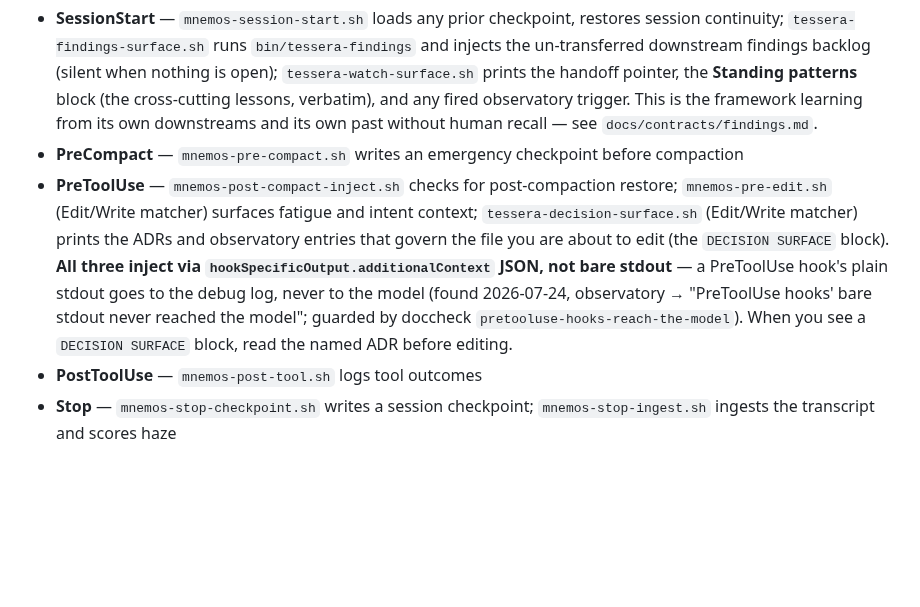
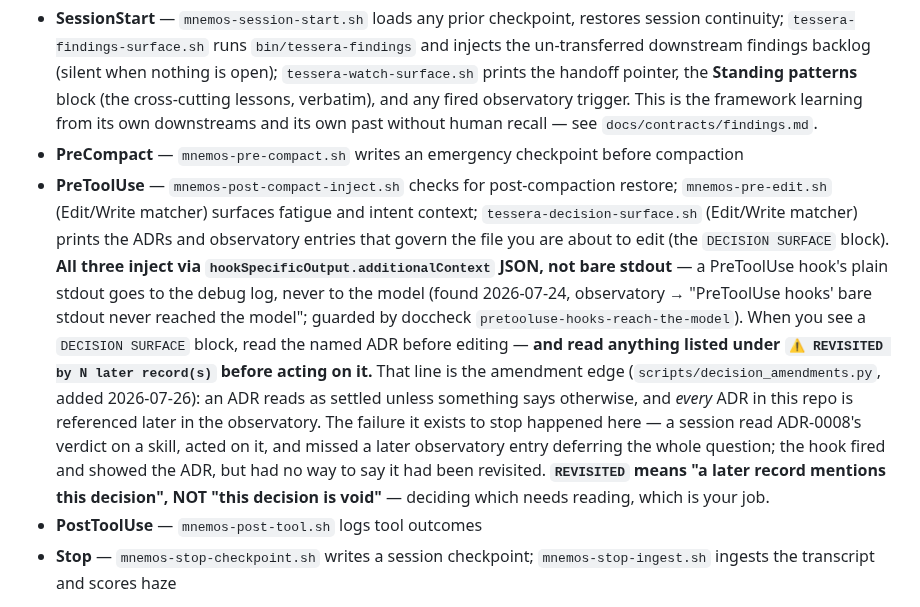
Before and after one commit to lciacci/tessera, a Markdown page: CLAUDE.md, the part around the change. Drawn GitHub-style; blank space fills up the shorter version.

```diff
--- a/CLAUDE.md
+++ b/CLAUDE.md
@@ -54,7 +54,7 @@ The hooks in `.claude/settings.json` invoke scripts in `.claude/scripts/`:
 
 - **SessionStart** — `mnemos-session-start.sh` loads any prior checkpoint, restores session continuity; `tessera-findings-surface.sh` runs `bin/tessera-findings` and injects the un-transferred downstream findings backlog (silent when nothing is open); `tessera-watch-surface.sh` prints the handoff pointer, the **Standing patterns** block (the cross-cutting lessons, verbatim), and any fired observatory trigger. This is the framework learning from its own downstreams and its own past without human recall — see `docs/contracts/findings.md`.
 - **PreCompact** — `mnemos-pre-compact.sh` writes an emergency checkpoint before compaction
-- **PreToolUse** — `mnemos-post-compact-inject.sh` checks for post-compaction restore; `mnemos-pre-edit.sh` (Edit/Write matcher) surfaces fatigue and intent context; `tessera-decision-surface.sh` (Edit/Write matcher) prints the ADRs and observatory entries that govern the file you are about to edit (the `DECISION SURFACE` block). **All three inject via `hookSpecificOutput.additionalContext` JSON, not bare stdout** — a PreToolUse hook's plain stdout goes to the debug log, never to the model (found 2026-07-24, observatory → "PreToolUse hooks' bare stdout never reached the model"; guarded by doccheck `pretooluse-hooks-reach-the-model`). When you see a `DECISION SURFACE` block, read the named ADR before editing.
+- **PreToolUse** — `mnemos-post-compact-inject.sh` checks for post-compaction restore; `mnemos-pre-edit.sh` (Edit/Write matcher) surfaces fatigue and intent context; `tessera-decision-surface.sh` (Edit/Write matcher) prints the ADRs and observatory entries that govern the file you are about to edit (the `DECISION SURFACE` block). **All three inject via `hookSpecificOutput.additionalContext` JSON, not bare stdout** — a PreToolUse hook's plain stdout goes to the debug log, never to the model (found 2026-07-24, observatory → "PreToolUse hooks' bare stdout never reached the model"; guarded by doccheck `pretooluse-hooks-reach-the-model`). When you see a `DECISION SURFACE` block, read the named ADR before editing — **and read anything listed under `⚠ REVISITED by N later record(s)` before acting on it.** That line is the amendment edge (`scripts/decision_amendments.py`, added 2026-07-26): an ADR reads as settled unless something says otherwise, and *every* ADR in this repo is referenced later in the observatory. The failure it exists to stop happened here — a session read ADR-0008's verdict on a skill, acted on it, and missed a later observatory entry deferring the whole question; the hook fired and showed the ADR, but had no way to say it had been revisited. **`REVISITED` means "a later record mentions this decision", NOT "this decision is void"** — deciding which needs reading, which is your job.
 - **PostToolUse** — `mnemos-post-tool.sh` logs tool outcomes
 - **Stop** — `mnemos-stop-checkpoint.sh` writes a session checkpoint; `mnemos-stop-ingest.sh` ingests the transcript and scores haze
 
```
Also changed, not shown: _project_specs/todos/active.md (+8 -2 lines).
